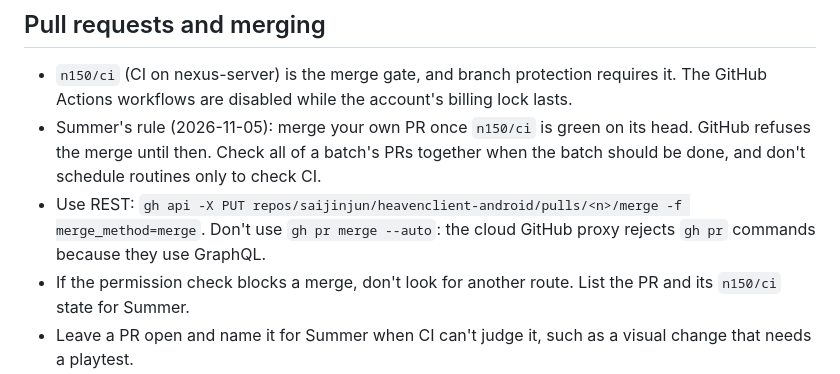
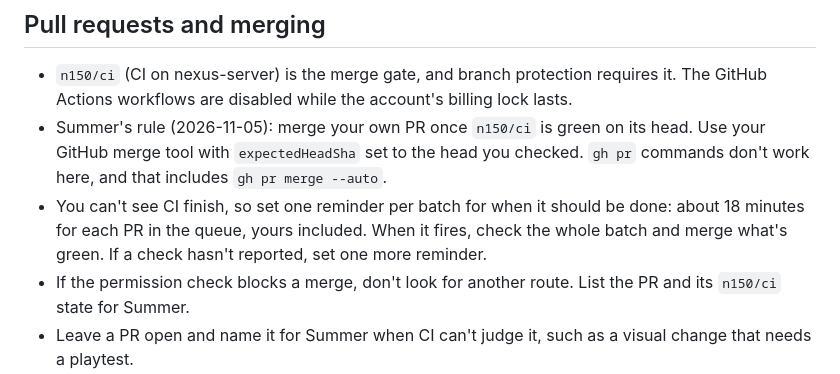
Before and after one commit to saijinjun/heavenclient-android, a Markdown page: AGENTS.md, the part around the change. GitHub-like rendering.

Commit message:
AGENTS: merge with the GitHub tool, one reminder per batch
Co-Authored-By: Claude Opus 5.5 <noreply@anthropic.com>

```diff
--- a/AGENTS.md
+++ b/AGENTS.md
@@ -128,8 +128,8 @@ To stop everything:
 ## Pull requests and merging
 
 - `n150/ci` (CI on nexus-server) is the merge gate, and branch protection requires it. The GitHub Actions workflows are disabled while the account's billing lock lasts.
-- Summer's rule (2026-11-05): merge your own PR once `n150/ci` is green on its head. GitHub refuses the merge until then. Check all of a batch's PRs together when the batch should be done, and don't schedule routines only to check CI.
-- Use REST: `gh api -X PUT repos/saijinjun/heavenclient-android/pulls/<n>/merge -f merge_method=merge`. Don't use `gh pr merge --auto`: the cloud GitHub proxy rejects `gh pr` commands because they use GraphQL.
+- Summer's rule (2026-11-05): merge your own PR once `n150/ci` is green on its head. Use your GitHub merge tool with `expectedHeadSha` set to the head you checked. `gh pr` commands don't work here, and that includes `gh pr merge --auto`.
+- You can't see CI finish, so set one reminder per batch for when it should be done: about 18 minutes for each PR in the queue, yours included. When it fires, check the whole batch and merge what's green. If a check hasn't reported, set one more reminder.
 - If the permission check blocks a merge, don't look for another route. List the PR and its `n150/ci` state for Summer.
 - Leave a PR open and name it for Summer when CI can't judge it, such as a visual change that needs a playtest.
 - n150 retries a network failure once by itself, so don't merge main in or push just to re-run it.
```
